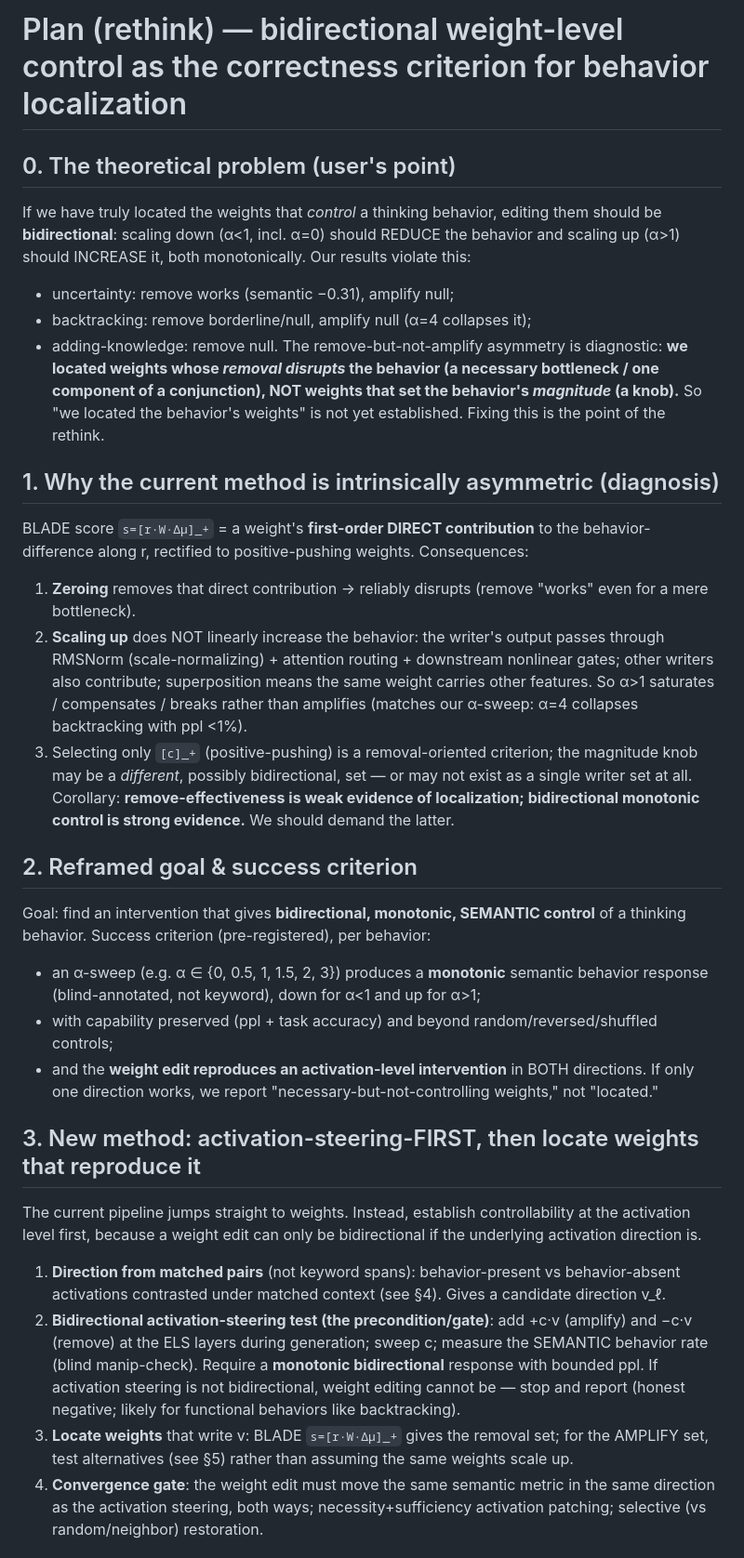
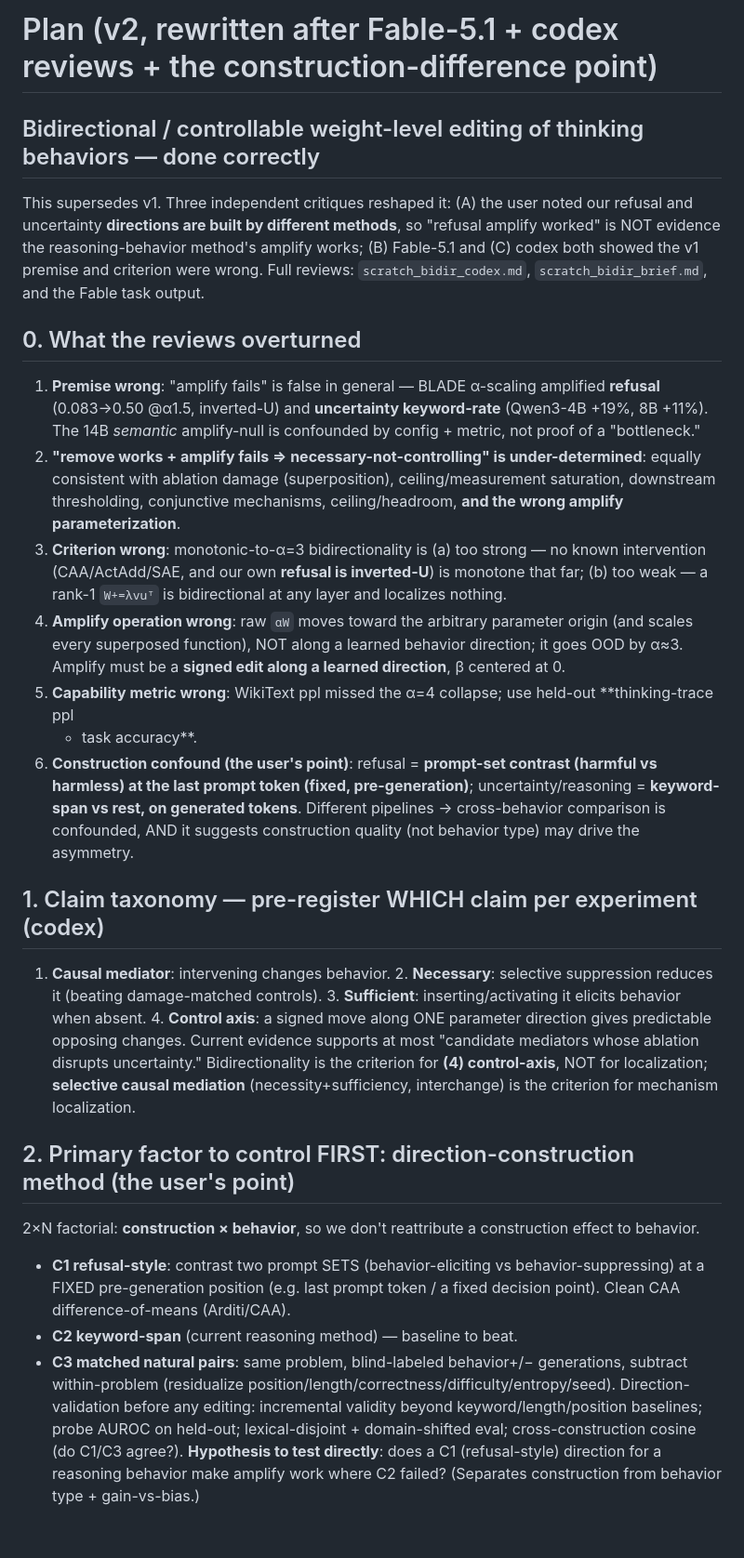
Before and after one commit to xfangsn/TestTimeSafetyPrune, a Markdown page: docs/plan-bidirectional-control.md, the part around one of its changes. Shown at 93% size. GitHub-like rendering.

```diff
--- a/docs/plan-bidirectional-control.md
+++ b/docs/plan-bidirectional-control.md
@@ -1,53 +1,50 @@
-# Plan (rethink) — bidirectional weight-level control as the correctness criterion for behavior localization
+# Plan (v2, rewritten after Fable-5.1 + codex reviews + the construction-difference point)
+## Bidirectional / controllable weight-level editing of thinking behaviors — done correctly
 
-## 0. The theoretical problem (user's point)
-If we have truly located the weights that *control* a thinking behavior, editing them should be
-**bidirectional**: scaling down (α<1, incl. α=0) should REDUCE the behavior and scaling up (α>1) should
-INCREASE it, both monotonically. Our results violate this:
-- uncertainty: remove works (semantic −0.31), amplify null;
-- backtracking: remove borderline/null, amplify null (α=4 collapses it);
-- adding-knowledge: remove null.
-The remove-but-not-amplify asymmetry is diagnostic: **we located weights whose *removal disrupts* the
-behavior (a necessary bottleneck / one component of a conjunction), NOT weights that set the behavior's
-*magnitude* (a knob).** So "we located the behavior's weights" is not yet established. Fixing this is
-the point of the rethink.
+This supersedes v1. Three independent critiques reshaped it: (A) the user noted our refusal and
+uncertainty **directions are built by different methods**, so "refusal amplify worked" is NOT evidence
+the reasoning-behavior method's amplify works; (B) Fable-5.1 and (C) codex both showed the v1 premise
+and criterion were wrong. Full reviews: `scratch_bidir_codex.md`, `scratch_bidir_brief.md`, and the
+Fable task output.
 
-## 1. Why the current method is intrinsically asymmetric (diagnosis)
-BLADE score `s=[r·W·Δμ]_+` = a weight's **first-order DIRECT contribution** to the behavior-difference
-along r, rectified to positive-pushing weights. Consequences:
-1. **Zeroing** removes that direct contribution → reliably disrupts (remove "works" even for a mere
-   bottleneck).
-2. **Scaling up** does NOT linearly increase the behavior: the writer's output passes through RMSNorm
-   (scale-normalizing) + attention routing + downstream nonlinear gates; other writers also contribute;
-   superposition means the same weight carries other features. So α>1 saturates / compensates / breaks
-   rather than amplifies (matches our α-sweep: α=4 collapses backtracking with ppl <1%).
-3. Selecting only `[c]_+` (positive-pushing) is a removal-oriented criterion; the magnitude knob may be
-   a *different*, possibly bidirectional, set — or may not exist as a single writer set at all.
-Corollary: **remove-effectiveness is weak evidence of localization; bidirectional monotonic control is
-strong evidence.** We should demand the latter.
+## 0. What the reviews overturned
+1. **Premise wrong**: "amplify fails" is false in general — BLADE α-scaling amplified **refusal**
+   (0.083→0.50 @α1.5, inverted-U) and **uncertainty keyword-rate** (Qwen3-4B +19%, 8B +11%). The 14B
+   *semantic* amplify-null is confounded by config + metric, not proof of a "bottleneck."
+2. **"remove works + amplify fails ⇒ necessary-not-controlling" is under-determined**: equally
+   consistent with ablation damage (superposition), ceiling/measurement saturation, downstream
+   thresholding, conjunctive mechanisms, ceiling/headroom, **and the wrong amplify parameterization**.
+3. **Criterion wrong**: monotonic-to-α=3 bidirectionality is (a) too strong — no known intervention
+   (CAA/ActAdd/SAE, and our own **refusal is inverted-U**) is monotone that far; (b) too weak — a
+   rank-1 `W+=λvuᵀ` is bidirectional at any layer and localizes nothing.
+4. **Amplify operation wrong**: raw `αW` moves toward the arbitrary parameter origin (and scales every
+   superposed function), NOT along a learned behavior direction; it goes OOD by α≈3. Amplify must be a
+   **signed edit along a learned direction**, β centered at 0.
+5. **Capability metric wrong**: WikiText ppl missed the α=4 collapse; use held-out **thinking-trace ppl
+   + task accuracy**.
+6. **Construction confound (the user's point)**: refusal = **prompt-set contrast (harmful vs harmless)
+   at the last prompt token (fixed, pre-generation)**; uncertainty/reasoning = **keyword-span vs
+   rest, on generated tokens**. Different pipelines → cross-behavior comparison is confounded, AND it
+   suggests construction quality (not behavior type) may drive the asymmetry.
 
-## 2. Reframed goal & success criterion
-Goal: find an intervention that gives **bidirectional, monotonic, SEMANTIC control** of a thinking
-behavior. Success criterion (pre-registered), per behavior:
-- an α-sweep (e.g. α ∈ {0, 0.5, 1, 1.5, 2, 3}) produces a **monotonic** semantic behavior response
-  (blind-annotated, not keyword), down for α<1 and up for α>1;
-- with capability preserved (ppl + task accuracy) and beyond random/reversed/shuffled controls;
-- and the **weight edit reproduces an activation-level intervention** in BOTH directions.
-If only one direction works, we report "necessary-but-not-controlling weights," not "located."
+## 1. Claim taxonomy — pre-register WHICH claim per experiment (codex)
+1. **Causal mediator**: intervening changes behavior.  2. **Necessary**: selective suppression reduces
+it (beating damage-matched controls).  3. **Sufficient**: inserting/activating it elicits behavior when
+absent.  4. **Control axis**: a signed move along ONE parameter direction gives predictable opposing
+changes. Current evidence supports at most "candidate mediators whose ablation disrupts uncertainty."
+Bidirectionality is the criterion for **(4) control-axis**, NOT for localization; **selective causal
+mediation** (necessity+sufficiency, interchange) is the criterion for mechanism localization.
 
-## 3. New method: activation-steering-FIRST, then locate weights that reproduce it
-The current pipeline jumps straight to weights. Instead, establish controllability at the activation
-level first, because a weight edit can only be bidirectional if the underlying activation direction is.
-1. **Direction from matched pairs** (not keyword spans): behavior-present vs behavior-absent activations
-   contrasted under matched context (see §4). Gives a candidate direction v_ℓ.
-2. **Bidirectional activation-steering test (the precondition/gate)**: add +c·v (amplify) and −c·v
-   (remove) at the ELS layers during generation; sweep c; measure the SEMANTIC behavior rate
-   (blind manip-check). Require a **monotonic bidirectional** response with bounded ppl. If activation
-   steering is not bidirectional, weight editing cannot be — stop and report (honest negative; likely
-   for functional behaviors like backtracking).
-3. **Locate weights** that write v: BLADE `s=[r·W·Δμ]_+` gives the removal set; for the AMPLIFY set,
-   test alternatives (see §5) rather than assuming the same weights scale up.
-4. **Convergence gate**: the weight edit must move the same semantic metric in the same direction as the
-   activation steering, both ways; necessity+sufficiency activation patching; selective (vs
-   random/neighbor) restoration.
+## 2. Primary factor to control FIRST: direction-construction method (the user's point)
+2×N factorial: **construction × behavior**, so we don't reattribute a construction effect to behavior.
+- **C1 refusal-style**: contrast two prompt SETS (behavior-eliciting vs behavior-suppressing) at a
+  FIXED pre-generation position (e.g. last prompt token / a fixed decision point). Clean CAA
+  difference-of-means (Arditi/CAA).
+- **C2 keyword-span** (current reasoning method) — baseline to beat.
+- **C3 matched natural pairs**: same problem, blind-labeled behavior+/− generations, subtract
+  within-problem (residualize position/length/correctness/difficulty/entropy/seed).
+Direction-validation before any editing: incremental validity beyond keyword/length/position baselines;
+probe AUROC on held-out; lexical-disjoint + domain-shifted eval; cross-construction cosine (do C1/C3
+agree?). **Hypothesis to test directly**: does a C1 (refusal-style) direction for a reasoning behavior
+make amplify work where C2 failed? (Separates construction from behavior type + gain-vs-bias.)
 
```
Also changed, not shown: other parts of docs/plan-bidirectional-control.md (+72 -40 lines).
